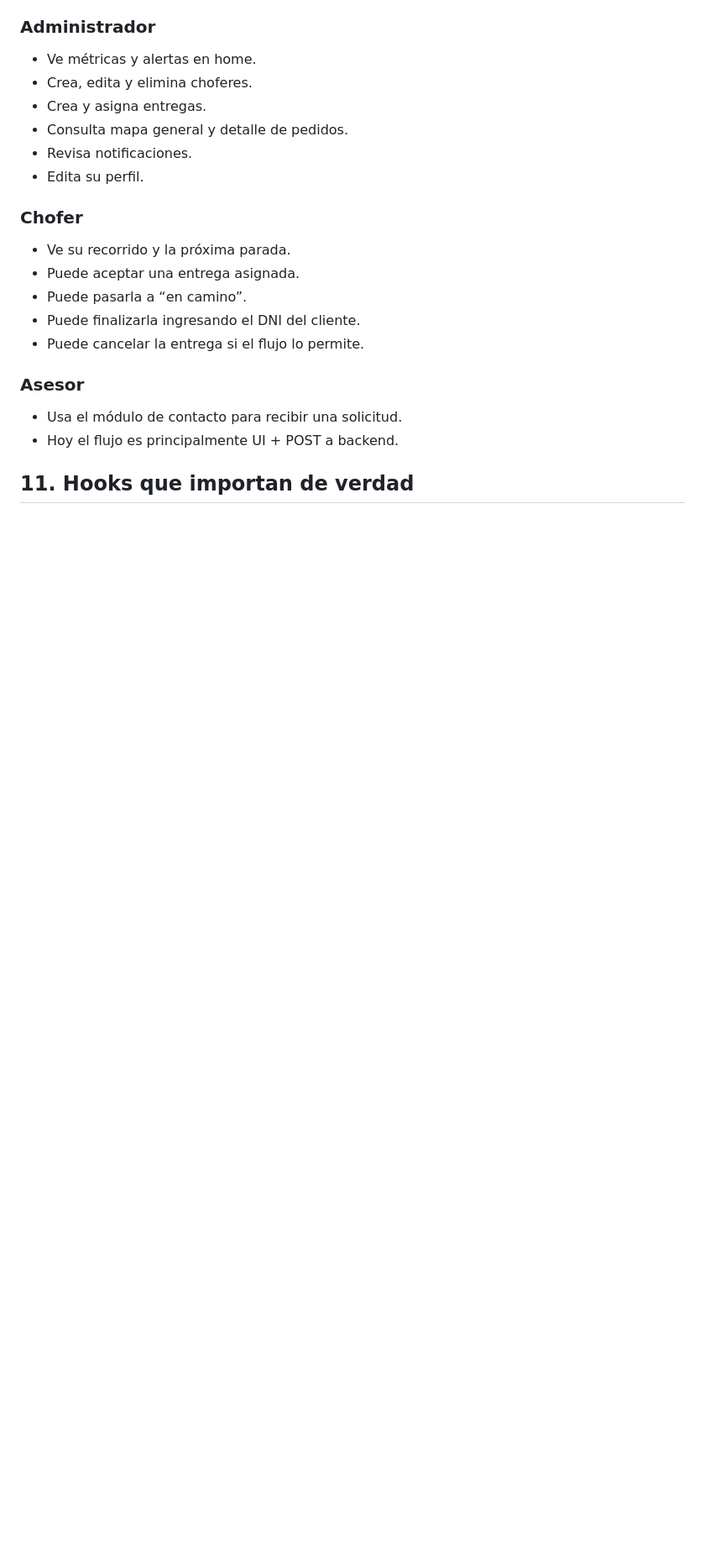
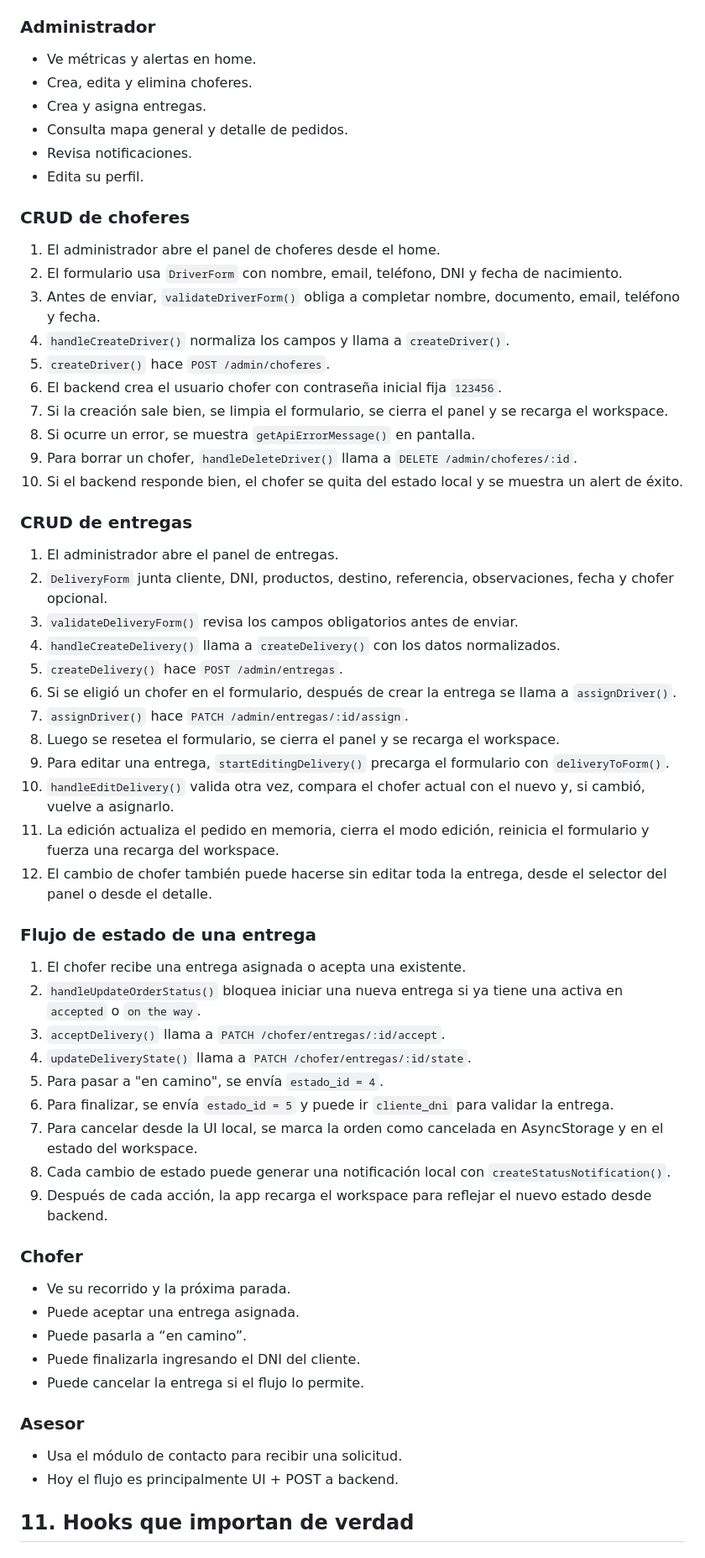
Before and after one commit to LucianoJavierCostaPeralta/TPI-PROG3-FRONT, a Markdown page: docs/ONBOARDING.md, the part around the change. Shown at 84% size. Rendered like a GitHub page; blank space fills up the shorter version.

Commit message:
Document driver and delivery flows

```diff
--- a/docs/ONBOARDING.md
+++ b/docs/ONBOARDING.md
@@ -332,6 +332,46 @@ Los tipos centrales están en `src/types/workspace.ts`.
 - Revisa notificaciones.
 - Edita su perfil.
 
+### CRUD de choferes
+
+1. El administrador abre el panel de choferes desde el home.
+2. El formulario usa `DriverForm` con nombre, email, teléfono, DNI y fecha de nacimiento.
+3. Antes de enviar, `validateDriverForm()` obliga a completar nombre, documento, email, teléfono y fecha.
+4. `handleCreateDriver()` normaliza los campos y llama a `createDriver()`.
+5. `createDriver()` hace `POST /admin/choferes`.
+6. El backend crea el usuario chofer con contraseña inicial fija `123456`.
+7. Si la creación sale bien, se limpia el formulario, se cierra el panel y se recarga el workspace.
+8. Si ocurre un error, se muestra `getApiErrorMessage()` en pantalla.
+9. Para borrar un chofer, `handleDeleteDriver()` llama a `DELETE /admin/choferes/:id`.
+10. Si el backend responde bien, el chofer se quita del estado local y se muestra un alert de éxito.
+
+### CRUD de entregas
+
+1. El administrador abre el panel de entregas.
+2. `DeliveryForm` junta cliente, DNI, productos, destino, referencia, observaciones, fecha y chofer opcional.
+3. `validateDeliveryForm()` revisa los campos obligatorios antes de enviar.
+4. `handleCreateDelivery()` llama a `createDelivery()` con los datos normalizados.
+5. `createDelivery()` hace `POST /admin/entregas`.
+6. Si se eligió un chofer en el formulario, después de crear la entrega se llama a `assignDriver()`.
+7. `assignDriver()` hace `PATCH /admin/entregas/:id/assign`.
+8. Luego se resetea el formulario, se cierra el panel y se recarga el workspace.
+9. Para editar una entrega, `startEditingDelivery()` precarga el formulario con `deliveryToForm()`.
+10. `handleEditDelivery()` valida otra vez, compara el chofer actual con el nuevo y, si cambió, vuelve a asignarlo.
+11. La edición actualiza el pedido en memoria, cierra el modo edición, reinicia el formulario y fuerza una recarga del workspace.
+12. El cambio de chofer también puede hacerse sin editar toda la entrega, desde el selector del panel o desde el detalle.
+
+### Flujo de estado de una entrega
+
+1. El chofer recibe una entrega asignada o acepta una existente.
+2. `handleUpdateOrderStatus()` bloquea iniciar una nueva entrega si ya tiene una activa en `accepted` o `on the way`.
+3. `acceptDelivery()` llama a `PATCH /chofer/entregas/:id/accept`.
+4. `updateDeliveryState()` llama a `PATCH /chofer/entregas/:id/state`.
+5. Para pasar a "en camino", se envía `estado_id = 4`.
+6. Para finalizar, se envía `estado_id = 5` y puede ir `cliente_dni` para validar la entrega.
+7. Para cancelar desde la UI local, se marca la orden como cancelada en AsyncStorage y en el estado del workspace.
+8. Cada cambio de estado puede generar una notificación local con `createStatusNotification()`.
+9. Después de cada acción, la app recarga el workspace para reflejar el nuevo estado desde backend.
+
 ### Chofer
 
 - Ve su recorrido y la próxima parada.
```
